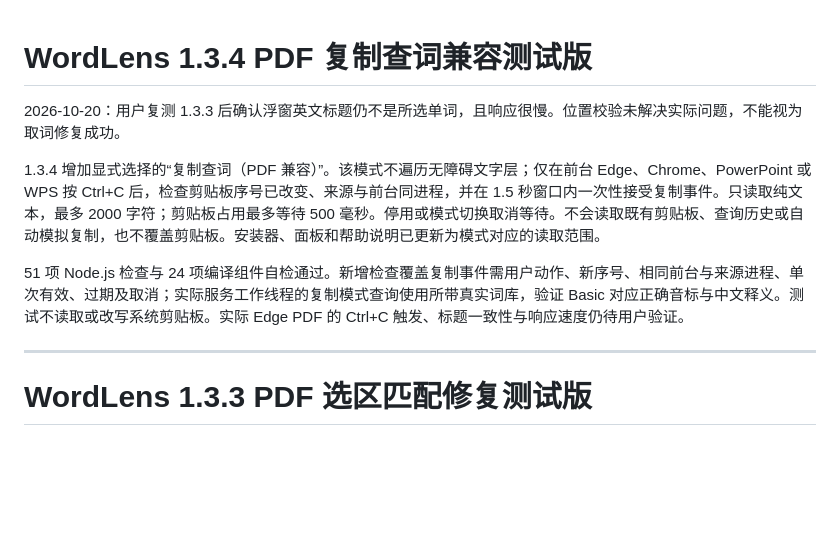
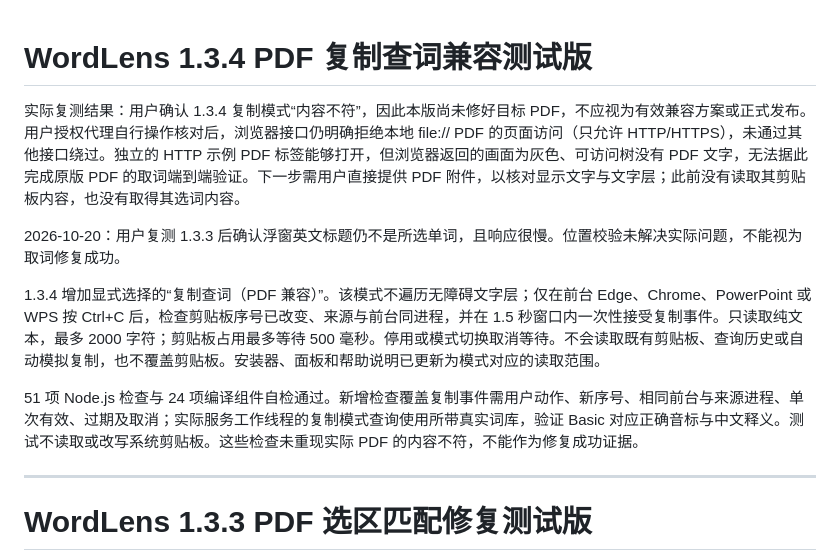
Before and after one commit to Wallflower-0701/wordlens, a Markdown page: extension/验证说明.md, the part around the change. Drawn GitHub-style; blank space fills up the shorter version.

```diff
--- a/extension/验证说明.md
+++ b/extension/验证说明.md
@@ -1,10 +1,12 @@
 # WordLens 1.3.4 PDF 复制查词兼容测试版
+
+实际复测结果：用户确认 1.3.4 复制模式“内容不符”，因此本版尚未修好目标 PDF，不应视为有效兼容方案或正式发布。用户授权代理自行操作核对后，浏览器接口仍明确拒绝本地 file:// PDF 的页面访问（只允许 HTTP/HTTPS），未通过其他接口绕过。独立的 HTTP 示例 PDF 标签能够打开，但浏览器返回的画面为灰色、可访问树没有 PDF 文字，无法据此完成原版 PDF 的取词端到端验证。下一步需用户直接提供 PDF 附件，以核对显示文字与文字层；此前没有读取其剪贴板内容，也没有取得其选词内容。
 
 2026-10-20：用户复测 1.3.3 后确认浮窗英文标题仍不是所选单词，且响应很慢。位置校验未解决实际问题，不能视为取词修复成功。
 
 1.3.4 增加显式选择的“复制查词（PDF 兼容）”。该模式不遍历无障碍文字层；仅在前台 Edge、Chrome、PowerPoint 或 WPS 按 Ctrl+C 后，检查剪贴板序号已改变、来源与前台同进程，并在 1.5 秒窗口内一次性接受复制事件。只读取纯文本，最多 2000 字符；剪贴板占用最多等待 500 毫秒。停用或模式切换取消等待。不会读取既有剪贴板、查询历史或自动模拟复制，也不覆盖剪贴板。安装器、面板和帮助说明已更新为模式对应的读取范围。
 
-51 项 Node.js 检查与 24 项编译组件自检通过。新增检查覆盖复制事件需用户动作、新序号、相同前台与来源进程、单次有效、过期及取消；实际服务工作线程的复制模式查询使用所带真实词库，验证 Basic 对应正确音标与中文释义。测试不读取或改写系统剪贴板。实际 Edge PDF 的 Ctrl+C 触发、标题一致性与响应速度仍待用户验证。
+51 项 Node.js 检查与 24 项编译组件自检通过。新增检查覆盖复制事件需用户动作、新序号、相同前台与来源进程、单次有效、过期及取消；实际服务工作线程的复制模式查询使用所带真实词库，验证 Basic 对应正确音标与中文释义。测试不读取或改写系统剪贴板。这些检查未重现实际 PDF 的内容不符，不能作为修复成功证据。
 
 ---
 
```
Also changed, not shown: README.md (+1 -1 lines), extension/README.md (+1 -1 lines).
